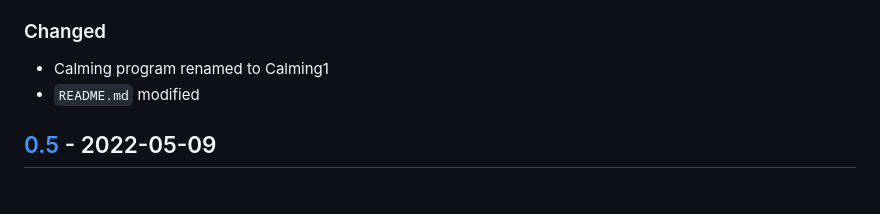
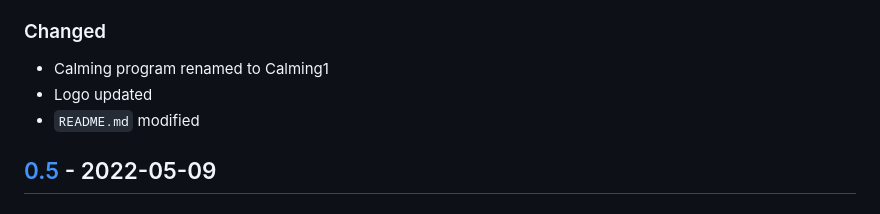
Before and after one commit to sepandhaghighi/nafas, a Markdown page: CHANGELOG.md, the part around the change. Rendered like a GitHub page.

```diff
--- a/CHANGELOG.md
+++ b/CHANGELOG.md
@@ -9,6 +9,7 @@ and this project adheres to [Semantic Versioning](http://semver.org/spec/v2.0.0.
 - Calming2 program
 ### Changed
 - Calming program renamed to Calming1
+- Logo updated
 - `README.md` modified
 ## [0.5] - 2022-05-09
 ### Added
```
Also changed, not shown: README.md (+2 -1 lines), otherfiles/logo.png, 1 other file.
